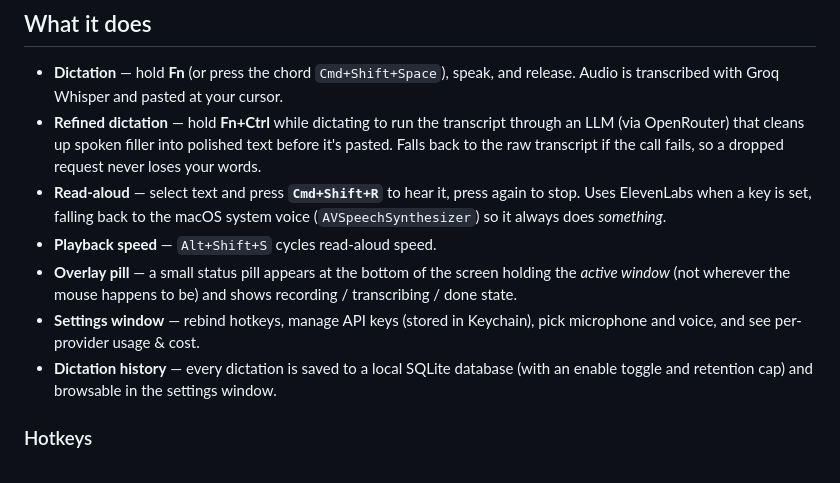
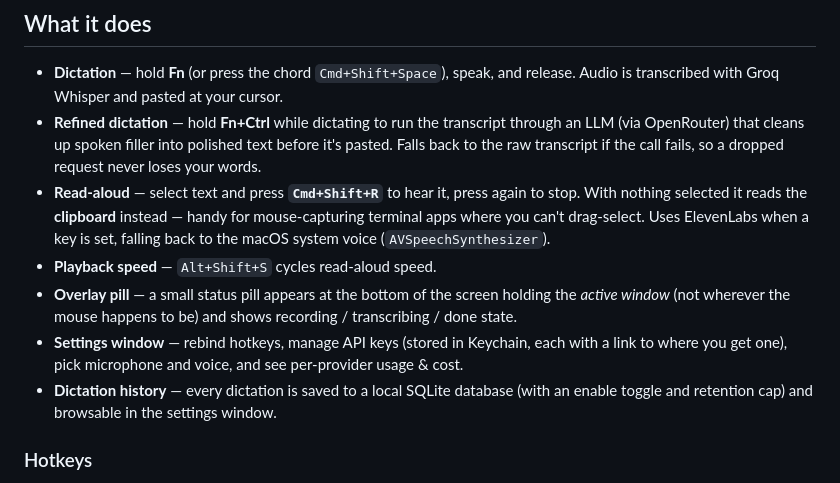
Before and after one commit to letsgetrusty/Murmur, a Markdown page: README.md, the part around the change. Rendered like a GitHub page.

```diff
--- a/README.md
+++ b/README.md
@@ -18,14 +18,16 @@ Personal daily-driver tool. macOS only, single user, no accounts or telemetry.
   text before it's pasted. Falls back to the raw transcript if the call fails,
   so a dropped request never loses your words.
 - **Read-aloud** — select text and press **`Cmd+Shift+R`** to hear it, press again
-  to stop. Uses ElevenLabs when a key is set, falling back to the macOS system
-  voice (`AVSpeechSynthesizer`) so it always does *something*.
+  to stop. With nothing selected it reads the **clipboard** instead — handy for
+  mouse-capturing terminal apps where you can't drag-select. Uses ElevenLabs when
+  a key is set, falling back to the macOS system voice (`AVSpeechSynthesizer`).
 - **Playback speed** — `Alt+Shift+S` cycles read-aloud speed.
 - **Overlay pill** — a small status pill appears at the bottom of the screen
   holding the *active window* (not wherever the mouse happens to be) and shows
   recording / transcribing / done state.
-- **Settings window** — rebind hotkeys, manage API keys (stored in Keychain),
-  pick microphone and voice, and see per-provider usage & cost.
+- **Settings window** — rebind hotkeys, manage API keys (stored in Keychain, each
+  with a link to where you get one), pick microphone and voice, and see
+  per-provider usage & cost.
 - **Dictation history** — every dictation is saved to a local SQLite database
   (with an enable toggle and retention cap) and browsable in the settings window.
 
```
Also changed, not shown: CLAUDE.md (+21 -10 lines).
